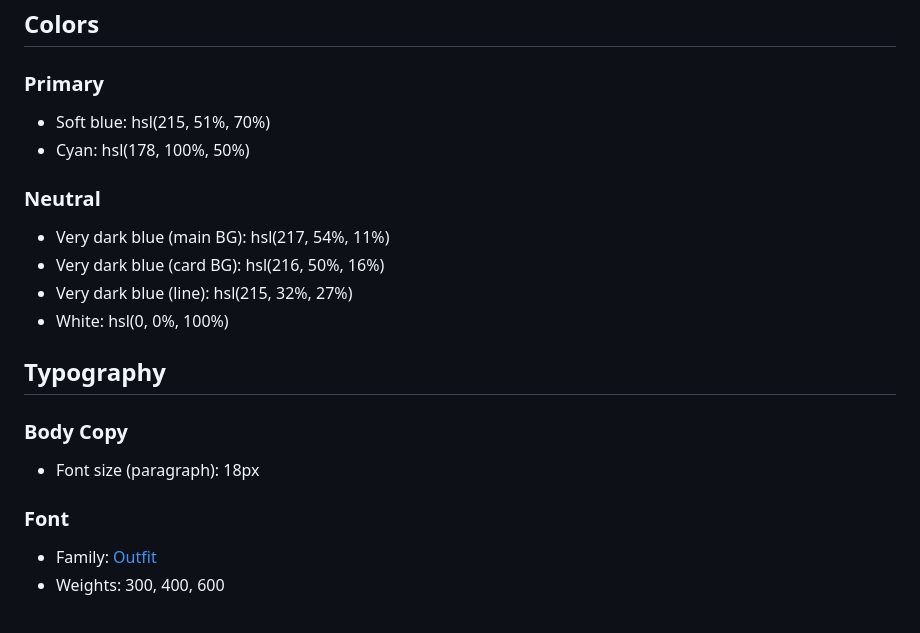
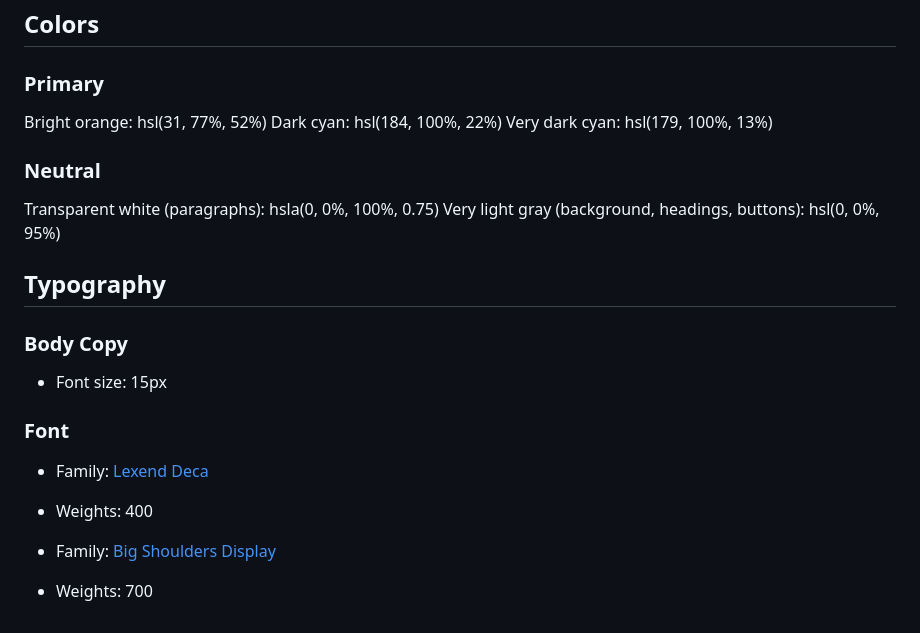
Before and after one commit to Roneeey/3columnpreviewcomp, a Markdown page: style-guide.md, the part around the change. GitHub-like rendering.

```diff
--- a/style-guide.md
+++ b/style-guide.md
@@ -11,23 +11,25 @@ The designs were created to the following widths:
 
 ### Primary
 
-- Soft blue: hsl(215, 51%, 70%)
-- Cyan: hsl(178, 100%, 50%)
+Bright orange: hsl(31, 77%, 52%)
+Dark cyan: hsl(184, 100%, 22%)
+Very dark cyan: hsl(179, 100%, 13%)
 
 ### Neutral
 
-- Very dark blue (main BG): hsl(217, 54%, 11%)
-- Very dark blue (card BG): hsl(216, 50%, 16%)
-- Very dark blue (line): hsl(215, 32%, 27%)
-- White: hsl(0, 0%, 100%)
+Transparent white (paragraphs): hsla(0, 0%, 100%, 0.75)
+Very light gray (background, headings, buttons): hsl(0, 0%, 95%)
 
 ## Typography
 
 ### Body Copy
 
-- Font size (paragraph): 18px
+- Font size: 15px
 
 ### Font
 
-- Family: [Outfit](https://fonts.google.com/specimen/Outfit)
-- Weights: 300, 400, 600
+- Family: [Lexend Deca](https://fonts.google.com/specimen/Lexend+Deca)
+- Weights: 400
+
+- Family: [Big Shoulders Display](https://fonts.google.com/specimen/Big+Shoulders+Display)
+- Weights: 700
```
Also changed, not shown: README.md (+35 -26 lines), 3ColMobile.JPG (added), design/active-states.jpg, design/desktop-design.jpg, design/desktop-preview.jpg, design/mobile-design.jpg, 2 other files.
